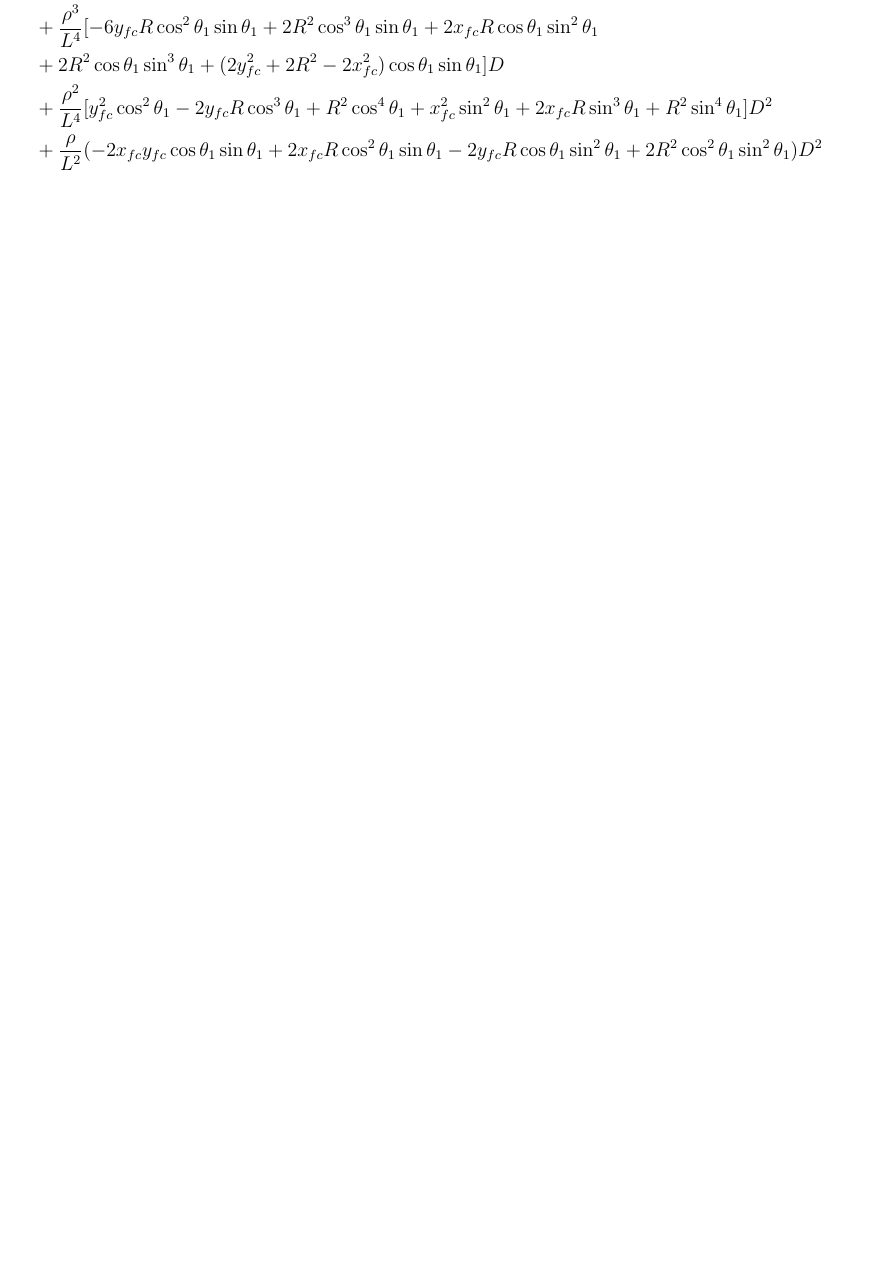
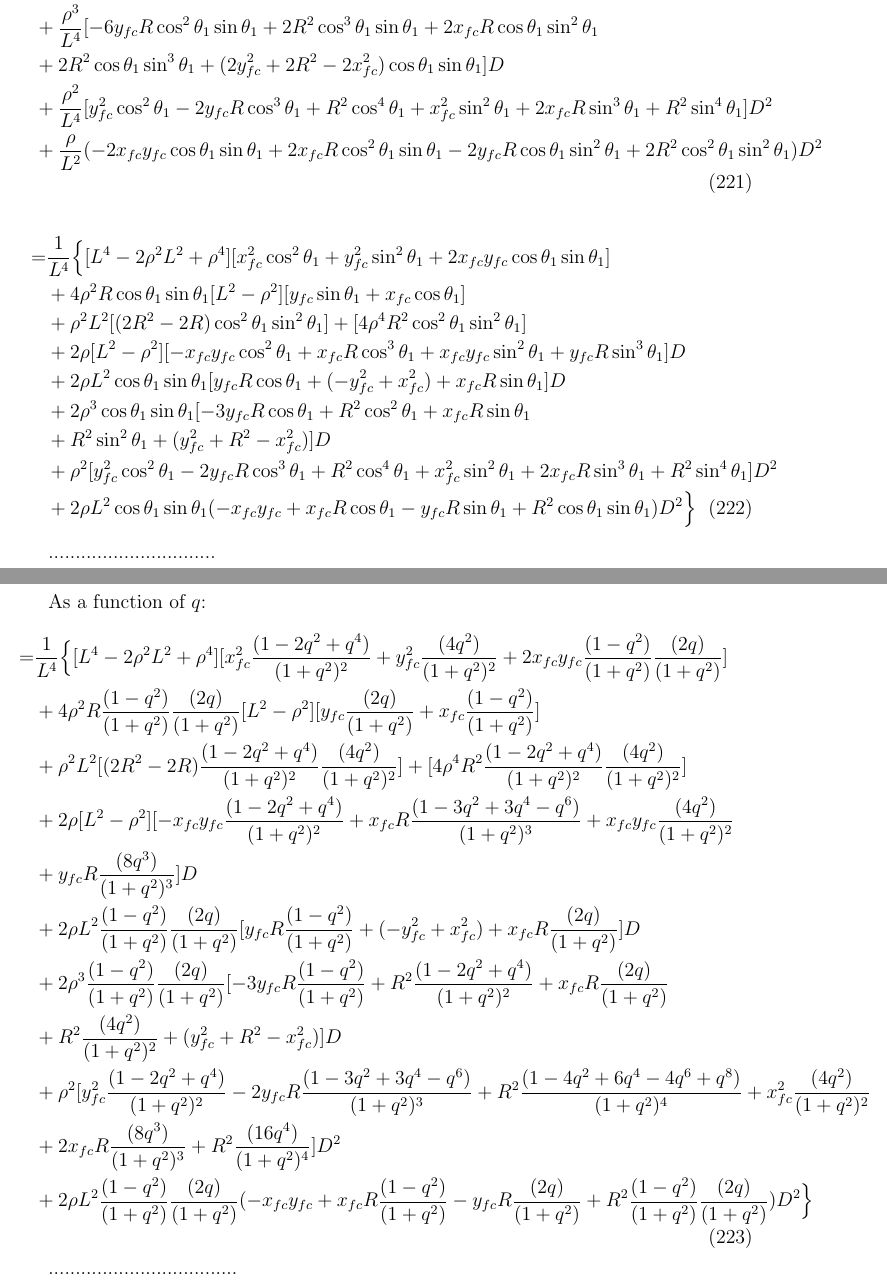
Before and after one commit to emilemarcotte/dubins2circle2set, a LaTeX document (main.tex): part of page 33 of 37 before the commit and two parts of pages 33 and 34 of 39 after it, the two joined at a grey line, cut so that both start at the same text, the shorter picture padded with empty space. Compiled offline with pdfLaTeX.

Commit message:
Started makin 2nd term in LSLS theorem a function of q.

```diff
--- a/main.tex
+++ b/main.tex
@@ -1276,3 +1289,47 @@ End of one of the 2 big terms in the theorem!
     &+ \frac{\rho^2}{L^4}[y_{fc}^2\cos^2\theta_1 -2y_{fc}R\cos^3\theta_1 +R^2\cos^4\theta_1 + x_{fc}^2\sin^2\theta_1 + 2x_{fc}R\sin^3\theta_1 + R^2\sin^4\theta_1]D^2 \nonumber\\
     &+ \frac{\rho}{L^2}(-2x_{fc}y_{fc}\cos\theta_1\sin\theta_1 + 2x_{fc}R\cos^2\theta_1\sin\theta_1 -2y_{fc}R\cos\theta_1\sin^2\theta_1 +  2R^2\cos^2\theta_1\sin^2\theta_1 )D^2
 \end{align}
+\begin{align}
+    =& \frac{1}{L^4} \Bigl\{ [ L^4 -2\rho^2L^2 + \rho^4 ][x_{fc}^2\cos^2\theta_1  + y_{fc}^2\sin^2\theta_1 + 2x_{fc}y_{fc}\cos\theta_1\sin\theta_1] \nonumber\\
+    &+  4\rho^2R\cos\theta_1\sin\theta_1[ L^2 - \rho^2 ][ y_{fc}\sin\theta_1 + x_{fc}\cos\theta_1 ] \nonumber\\
+    &+ \rho^2L^2[(2R^2-2R)\cos^2\theta_1\sin^2\theta_1] + [ 4\rho^4R^2\cos^2\theta_1\sin^2\theta_1  ] \nonumber\\
+    &+ 2\rho[  L^2 - \rho^2  ][ -x_{fc}y_{fc}\cos^2\theta_1 +x_{fc}R\cos^3\theta_1 + x_{fc}y_{fc}\sin^2\theta_1 + y_{fc}R\sin^3\theta_1 ]D \nonumber\\
+    &+ 2\rho L^2\cos\theta_1\sin\theta_1[y_{fc}R\cos\theta_1 + (-y_{fc}^2 + x_{fc}^2) + x_{fc}R\sin\theta_1 ]D \nonumber\\
+    &+ 2\rho^3\cos\theta_1\sin\theta_1[ -3y_{fc}R\cos\theta_1 +R^2\cos^2\theta_1 + x_{fc}R\sin\theta_1 \nonumber\\
+    &+ R^2\sin^2\theta_1 +  (y_{fc}^2 +R^2 -x_{fc}^2)  ]D \nonumber\\
+    &+ \rho^2[y_{fc}^2\cos^2\theta_1 -2y_{fc}R\cos^3\theta_1 +R^2\cos^4\theta_1 + x_{fc}^2\sin^2\theta_1 + 2x_{fc}R\sin^3\theta_1 + R^2\sin^4\theta_1]D^2 \nonumber\\
+    &+ 2\rho L^2\cos\theta_1\sin\theta_1(-x_{fc}y_{fc} + x_{fc}R\cos\theta_1 -y_{fc}R\sin\theta_1 +  R^2\cos\theta_1\sin\theta_1 )D^2 \Bigr\}
+\end{align}
+
+...............................
+
+As a function of $q$:
+\begin{align}
+    =& \frac{1}{L^4} \Bigl\{ [ L^4 -2\rho^2L^2 + \rho^4 ][x_{fc}^2\frac{(1-2q^2+q^4)}{(1+q^2)^2}  + y_{fc}^2\frac{(4q^2)}{(1+q^2)^2} + 2x_{fc}y_{fc}\frac{(1-q^2)}{(1+q^2)}\frac{(2q)}{(1+q^2)}] \nonumber\\
+    &+  4\rho^2R\frac{(1-q^2)}{(1+q^2)}\frac{(2q)}{(1+q^2)}[ L^2 - \rho^2 ][ y_{fc}\frac{(2q)}{(1+q^2)} + x_{fc}\frac{(1-q^2)}{(1+q^2)} ] \nonumber\\
+    &+ \rho^2L^2[(2R^2-2R)\frac{(1-2q^2+q^4)}{(1+q^2)^2}\frac{(4q^2)}{(1+q^2)^2}] + [ 4\rho^4R^2\frac{(1-2q^2+q^4)}{(1+q^2)^2}\frac{(4q^2)}{(1+q^2)^2}  ] \nonumber\\
+    &+ 2\rho[  L^2 - \rho^2  ][ -x_{fc}y_{fc}\frac{(1-2q^2+q^4)}{(1+q^2)^2} +x_{fc}R\frac{(1-3q^2+3q^4-q^6)}{(1+q^2)^3} + x_{fc}y_{fc}\frac{(4q^2)}{(1+q^2)^2} \nonumber\\
+    &+ y_{fc}R\frac{(8q^3)}{(1+q^2)^3} ]D \nonumber\\
+    &+ 2\rho L^2\frac{(1-q^2)}{(1+q^2)}\frac{(2q)}{(1+q^2)}[y_{fc}R\frac{(1-q^2)}{(1+q^2)} + (-y_{fc}^2 + x_{fc}^2) + x_{fc}R\frac{(2q)}{(1+q^2)} ]D \nonumber\\
+    &+ 2\rho^3\frac{(1-q^2)}{(1+q^2)}\frac{(2q)}{(1+q^2)}[ -3y_{fc}R\frac{(1-q^2)}{(1+q^2)} +R^2\frac{(1-2q^2+q^4)}{(1+q^2)^2} + x_{fc}R\frac{(2q)}{(1+q^2)} \nonumber\\
+    &+ R^2\frac{(4q^2)}{(1+q^2)^2} +  (y_{fc}^2 +R^2 -x_{fc}^2)  ]D \nonumber\\
+    &+ \rho^2[y_{fc}^2\frac{(1-2q^2+q^4)}{(1+q^2)^2} -2y_{fc}R\frac{(1-3q^2+3q^4-q^6)}{(1+q^2)^3} +R^2\frac{(1-4q^2+ 6q^4-4q^6+q^8)}{(1+q^2)^4} + x_{fc}^2\frac{(4q^2)}{(1+q^2)^2} \nonumber\\
+    &+ 2x_{fc}R\frac{(8q^3)}{(1+q^2)^3} + R^2\frac{(16q^4)}{(1+q^2)^4}]D^2 \nonumber\\
+    &+ 2\rho L^2\frac{(1-q^2)}{(1+q^2)}\frac{(2q)}{(1+q^2)}(-x_{fc}y_{fc} + x_{fc}R\frac{(1-q^2)}{(1+q^2)} -y_{fc}R\frac{(2q)}{(1+q^2)} +  R^2\frac{(1-q^2)}{(1+q^2)}\frac{(2q)}{(1+q^2)} )D^2 \Bigr\}
+\end{align}
+
+...................................
+
+\begin{align}
+    \cos\theta_1 &= \frac{(1-q^2)}{(1+q^2)}\\
+    \sin\theta_1 &= \frac{(2q)}{(1+q^2)}\\
+    \cos^2\theta_1 &= \frac{(1-q^2)^2}{(1+q^2)^2} = \frac{1-2q^2+q^4}{1+2q^2+q^4} = \frac{(1-2q^2+q^4)}{(1+q^2)^2}\\
+    \sin^2\theta_1 &= \frac{(2q)^2}{(1+q^2)^2} = \frac{4q^2}{1+2q^2+q^4} = \frac{(4q^2)}{(1+q^2)^2}\\
+    \cos^3\theta_1 &= \frac{(1-2q^2+q^4)}{(1+2q^2+q^4)}\frac{(1-q^2)}{(1+q^2)} = \frac{(1-3q^2+3q^4-q^6)}{(1+q^2)^3}\\
+    \sin^3\theta_1 &= \frac{(4q^2)}{(1+2q^2+q^4)}\frac{(2q)}{(1+q^2)} = \frac{(8q^3)}{(1+q^2)^3}\\
+    \cos^4\theta_1 &= \frac{(1-3q^2+3q^4-q^6)}{(1+q^2)^3}\frac{(1-q^2)}{(1+q^2)} =\frac{(1-4q^2+ 6q^4-4q^6+q^8)}{(1+q^2)^4}\\
+    \sin^4\theta_1 &= \frac{(8q^3)}{(1+q^2)^3}\frac{(2q)}{(1+q^2)} = \frac{(16q^4)}{(1+q^2)^4}\\
+    (1+q^2)^2 &= (1+2q^2+q^4)\\
+    (1+q^2)^3 &= (1+2q^2+q^4)(1+q^2) = (1+3q^2+3q^4+q^6)\\
+    (1+q^2)^4 &= (1+3q^2+3q^4+q^6)(1+q^2) = (1+4q^2+6q^4 +4q^6+q^8)
+\end{align}
```
Also changed, not shown: main.tex (26 more changed lines).
